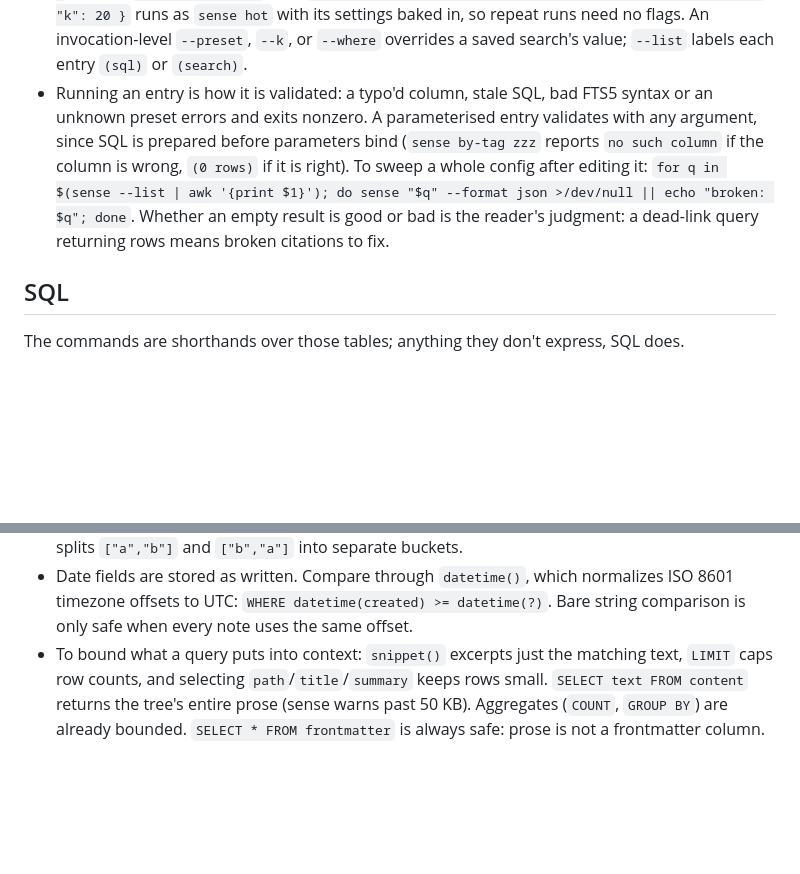
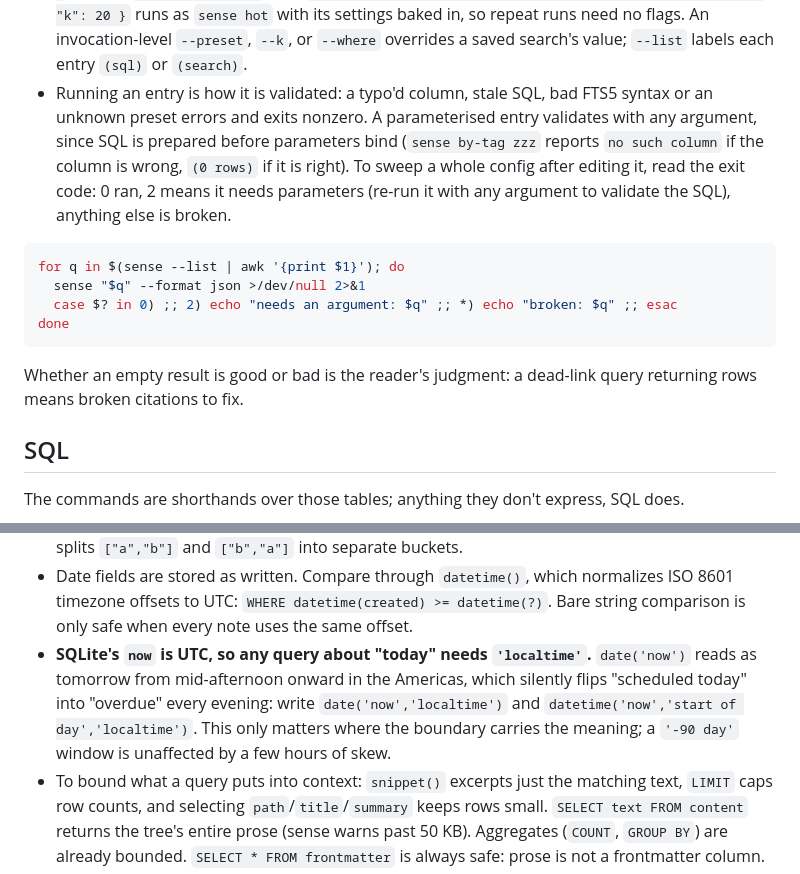
Before and after one commit to kmalakoff/mdsql, a Markdown page: skills/sense/SKILL.md, 2 parts joined by grey strips. Rendered like a GitHub page; blank space fills up the shorter version.

Commit message:
Correct the saved-query sweep loop, and document that SQLite's now is
UTC. The sweep loop added when `check` was removed treated any nonzero exit as a
broken query. Running a parameterised entry without arguments exits 2 by
design, so the loop reported every one of them as broken: three of one
consuming tree's saved queries, four of another's. It now reads the exit code,
where 0 ran, 2 means the entry needs an argument before its SQL can be
validated, and anything else is a real failure.

````diff
--- a/skills/sense/SKILL.md
+++ b/skills/sense/SKILL.md
@@ -43,7 +43,16 @@ sense --list | status | download
 - `score` is a rank-fusion value: it ranks rows within one result set and is not comparable across queries, not a relevance magnitude. It encodes how many signals fired and at what rank, so a perfect lexical hit and a weak vector-only hit can read the same number. With vectors active, rows carry `similarity`: the cosine (-1 to 1) of the query against that file's best-matching chunk (the same chunk the `lines` range points at). It orders vector evidence within a result set; the range it spans depends on the corpus and the embedding model, and compresses on small trees, where even a nonsense query has a moderately near neighbour somewhere. Compare similarities within a result set rather than against a fixed cutoff carried between trees.
 - Absence evidence lives in the labels: a `semantic: false` preset (or a tree with no `embed` block) returns 0 rows when the words are nowhere in it. Default `search` always returns up to `k` rows (nearest-neighbour search has a nearest neighbour for any input), so a result of only `via: vector` rows IS the absence signal for the words themselves; `similarity` and the snippet are the evidence for judging whether a vector row is a real conceptual hit.
 - A `queries` entry names the verb it runs, mirroring the two commands: `"dead-links": { "sql": "SELECT src, target FROM links WHERE dst IS NULL AND lower(target) NOT GLOB '*.[a-z0-9]*'" }` runs as `sense dead-links`, and `"hot": { "search": "pricing OR billing", "preset": "raw", "k": 20 }` runs as `sense hot` with its settings baked in, so repeat runs need no flags. An invocation-level `--preset`, `--k`, or `--where` overrides a saved search's value; `--list` labels each entry `(sql)` or `(search)`.
-- Running an entry is how it is validated: a typo'd column, stale SQL, bad FTS5 syntax or an unknown preset errors and exits nonzero. A parameterised entry validates with any argument, since SQL is prepared before parameters bind (`sense by-tag zzz` reports `no such column` if the column is wrong, `(0 rows)` if it is right). To sweep a whole config after editing it: `for q in $(sense --list | awk '{print $1}'); do sense "$q" --format json >/dev/null || echo "broken: $q"; done`. Whether an empty result is good or bad is the reader's judgment: a dead-link query returning rows means broken citations to fix.
+- Running an entry is how it is validated: a typo'd column, stale SQL, bad FTS5 syntax or an unknown preset errors and exits nonzero. A parameterised entry validates with any argument, since SQL is prepared before parameters bind (`sense by-tag zzz` reports `no such column` if the column is wrong, `(0 rows)` if it is right). To sweep a whole config after editing it, read the exit code: 0 ran, 2 means it needs parameters (re-run it with any argument to validate the SQL), anything else is broken.
+
+```sh
+for q in $(sense --list | awk '{print $1}'); do
+  sense "$q" --format json >/dev/null 2>&1
+  case $? in 0) ;; 2) echo "needs an argument: $q" ;; *) echo "broken: $q" ;; esac
+done
+```
+
+  Whether an empty result is good or bad is the reader's judgment: a dead-link query returning rows means broken citations to fix.
 
 ## SQL
 
@@ -88,6 +97,7 @@ WHERE a.dst = ? AND b.dst IS NOT NULL AND b.dst <> a.dst;
 - **Dead links need the attachment filter.** `dst IS NULL` alone is not "broken link": a wikilink to anything that is not markdown (`[[Board.base]]`, `![[Pasted image.png]]`, `[[spec.pdf]]`) can never resolve, because sense indexes markdown and resolution only tries the exact path or `+.md`. Those are out of the index's universe, not broken. On a 1,400-note Obsidian vault the unfiltered query returns 143 rows where 14 are real. Exclude anything carrying a file extension, as in the recipe above, and widen the exclusion if your notes have dotted titles (`[[Node.js]]` carries one too, so a stricter list -- `'*.png'`, `'*.pdf'`, `'*.base'`, and whatever else your vault attaches -- is safer on a tree whose titles use dots). Scope it with `preset_files` as well: template and skill files are full of `[[Note Name]]` examples that are deliberately unresolved.
 - `has(field, value)`: array membership on JSON-array fields, substring on strings, false on NULL. This is the `includes()` convention. Substring means `has(f.status, 'active')` also matches `inactive`; exact scalar match is `f.status = ?`, deliberate substring is `LIKE`, exact array membership is `EXISTS (SELECT 1 FROM json_each(f.tags) WHERE value = ?)`. To aggregate per member instead, use `json_each(frontmatter.<field>)` (above) -- GROUP BY on the raw column splits `["a","b"]` and `["b","a"]` into separate buckets.
 - Date fields are stored as written. Compare through `datetime()`, which normalizes ISO 8601 timezone offsets to UTC: `WHERE datetime(created) >= datetime(?)`. Bare string comparison is only safe when every note uses the same offset.
+- **SQLite's `now` is UTC, so any query about "today" needs `'localtime'`.** `date('now')` reads as tomorrow from mid-afternoon onward in the Americas, which silently flips "scheduled today" into "overdue" every evening: write `date('now','localtime')` and `datetime('now','start of day','localtime')`. This only matters where the boundary carries the meaning; a `'-90 day'` window is unaffected by a few hours of skew.
 - To bound what a query puts into context: `snippet()` excerpts just the matching text, `LIMIT` caps row counts, and selecting `path`/`title`/`summary` keeps rows small. `SELECT text FROM content` returns the tree's entire prose (sense warns past 50 KB). Aggregates (`COUNT`, `GROUP BY`) are already bounded. `SELECT * FROM frontmatter` is always safe: prose is not a frontmatter column.
 
 Worked traces: [EXAMPLES.md](EXAMPLES.md).
````
Also changed, not shown: skills/sense-setup/EXAMPLES.md (+1 -1 lines).
